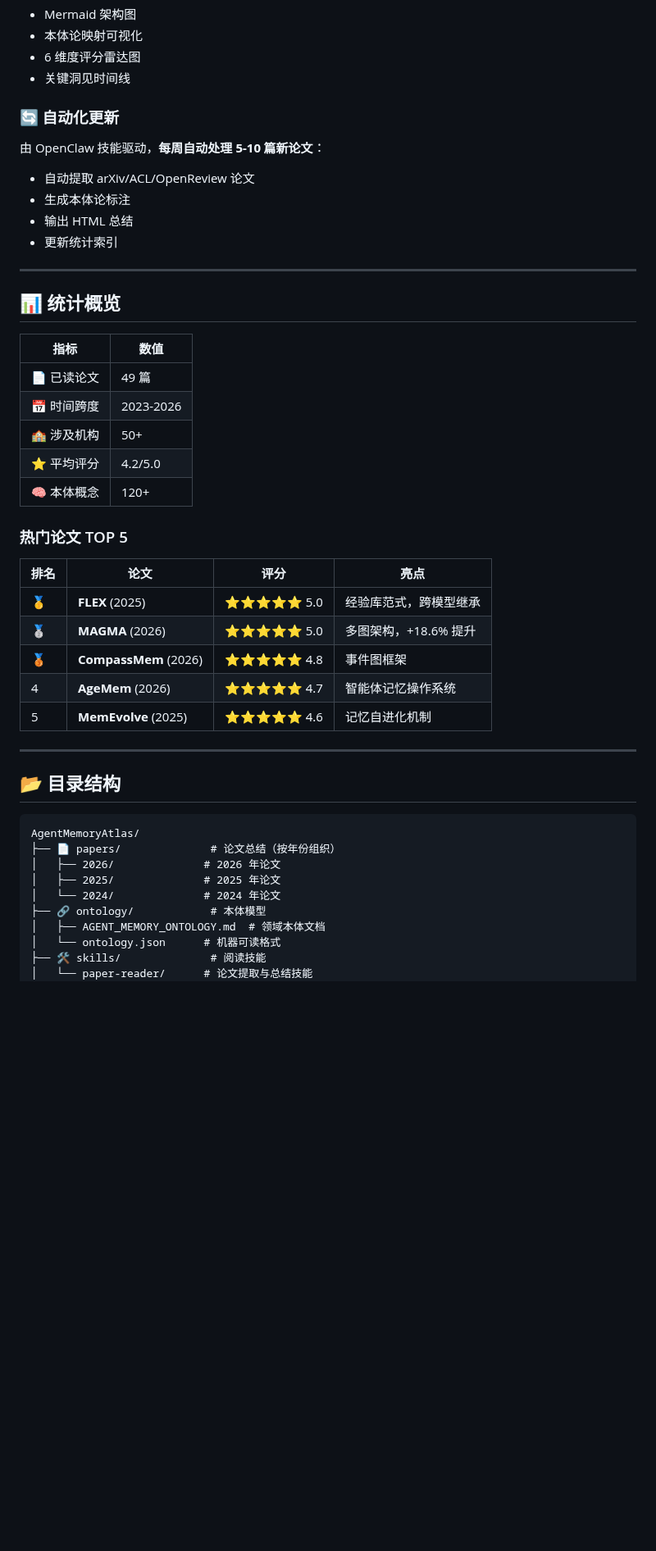
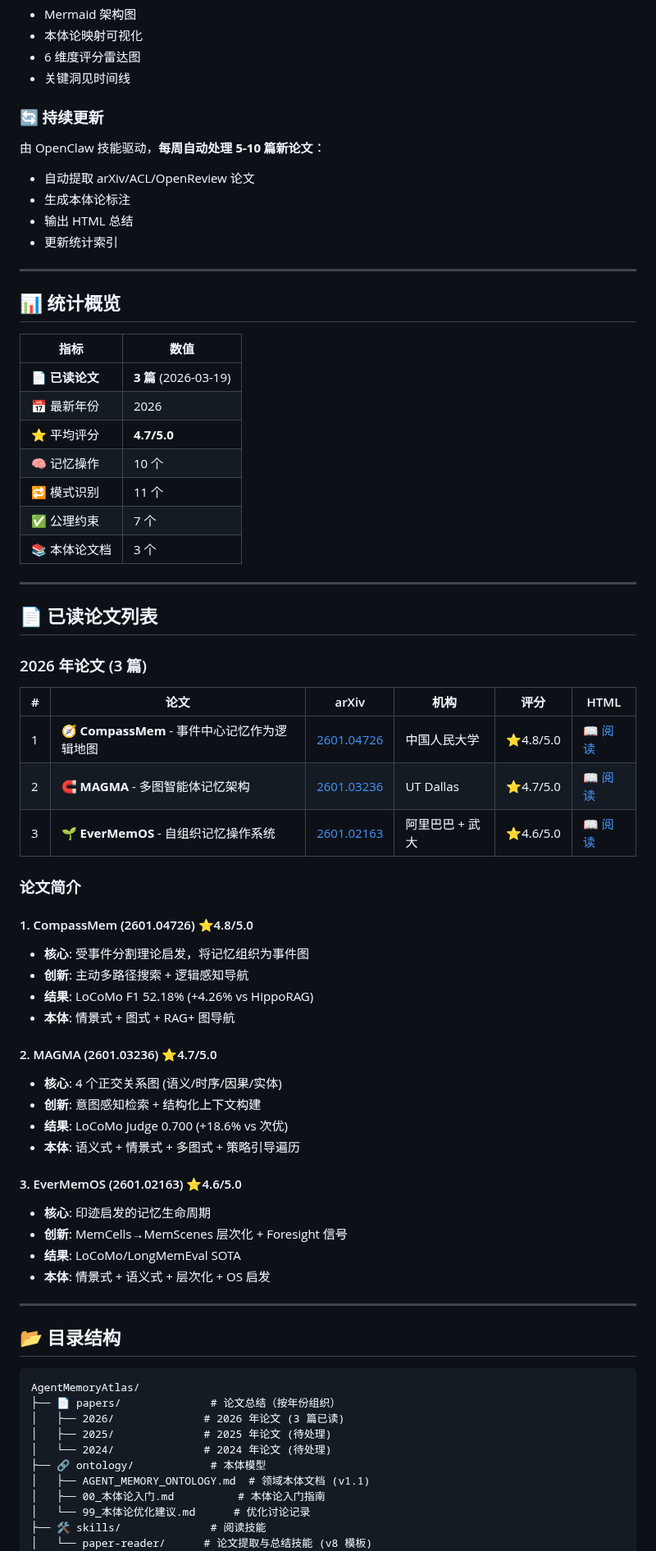
Before and after one commit to Haiyoung/AgentMemoryAtlas, a Markdown page: README.md, the part around one of its changes. Shown at 82% size. Drawn GitHub-style; blank space fills up the shorter version.

````diff
--- a/README.md
+++ b/README.md
@@ -36,7 +50,7 @@
 - 6 维度评分雷达图
 - 关键洞见时间线
 
-### 🔄 自动化更新
+### 🔄 持续更新
 
 由 OpenClaw 技能驱动，**每周自动处理 5-10 篇新论文**：
 - 自动提取 arXiv/ACL/OpenReview 论文
@@ -50,21 +64,45 @@
 
 | 指标 | 数值 |
 |------|------|
-| 📄 已读论文 | 49 篇 |
-| 📅 时间跨度 | 2023-2026 |
-| 🏫 涉及机构 | 50+ |
-| ⭐ 平均评分 | 4.2/5.0 |
-| 🧠 本体概念 | 120+ |
+| 📄 **已读论文** | **3 篇** (2026-03-19) |
+| 📅 最新年份 | 2026 |
+| ⭐ 平均评分 | **4.7/5.0** |
+| 🧠 记忆操作 | 10 个 |
+| 🔁 模式识别 | 11 个 |
+| ✅ 公理约束 | 7 个 |
+| 📚 本体论文档 | 3 个 |
 
-### 热门论文 TOP 5
+---
 
-| 排名 | 论文 | 评分 | 亮点 |
-|------|------|------|------|
-| 🥇 | **FLEX** (2025) | ⭐⭐⭐⭐⭐ 5.0 | 经验库范式，跨模型继承 |
-| 🥈 | **MAGMA** (2026) | ⭐⭐⭐⭐⭐ 5.0 | 多图架构，+18.6% 提升 |
-| 🥉 | **CompassMem** (2026) | ⭐⭐⭐⭐⭐ 4.8 | 事件图框架 |
-| 4 | **AgeMem** (2026) | ⭐⭐⭐⭐⭐ 4.7 | 智能体记忆操作系统 |
-| 5 | **MemEvolve** (2025) | ⭐⭐⭐⭐⭐ 4.6 | 记忆自进化机制 |
+## 📄 已读论文列表
+
+### 2026 年论文 (3 篇)
+
+| # | 论文 | arXiv | 机构 | 评分 | HTML |
+|---|------|-------|------|------|------|
+| 1 | **🧭 CompassMem** - 事件中心记忆作为逻辑地图 | [2601.04726](https://arxiv.org/abs/2601.04726) | 中国人民大学 | ⭐4.8/5.0 | [📖 阅读](papers/2026/01_2026-01_CompassMem-事件中心记忆作为逻辑地图_2026-03-19.html) |
+| 2 | **🧲 MAGMA** - 多图智能体记忆架构 | [2601.03236](https://arxiv.org/abs/2601.03236) | UT Dallas | ⭐4.7/5.0 | [📖 阅读](papers/2026/02_2026-01_MAGMA-多图智能体记忆架构_2026-03-19.html) |
+| 3 | **🌱 EverMemOS** - 自组织记忆操作系统 | [2601.02163](https://arxiv.org/abs/2601.02163) | 阿里巴巴 + 武大 | ⭐4.6/5.0 | [📖 阅读](papers/2026/03_2026-01_EverMemOS-自组织记忆操作系统_2026-03-19.html) |
+
+### 论文简介
+
+#### 1. CompassMem (2601.04726) ⭐4.8/5.0
+- **核心**: 受事件分割理论启发，将记忆组织为事件图
+- **创新**: 主动多路径搜索 + 逻辑感知导航
+- **结果**: LoCoMo F1 52.18% (+4.26% vs HippoRAG)
+- **本体**: 情景式 + 图式 + RAG+ 图导航
+
+#### 2. MAGMA (2601.03236) ⭐4.7/5.0
+- **核心**: 4 个正交关系图 (语义/时序/因果/实体)
+- **创新**: 意图感知检索 + 结构化上下文构建
+- **结果**: LoCoMo Judge 0.700 (+18.6% vs 次优)
+- **本体**: 语义式 + 情景式 + 多图式 + 策略引导遍历
+
+#### 3. EverMemOS (2601.02163) ⭐4.6/5.0
+- **核心**: 印迹启发的记忆生命周期
+- **创新**: MemCells→MemScenes 层次化 + Foresight 信号
+- **结果**: LoCoMo/LongMemEval SOTA
+- **本体**: 情景式 + 语义式 + 层次化 + OS 启发
 
 ---
 
@@ -73,12 +111,13 @@
 ```
 AgentMemoryAtlas/
 ├── 📄 papers/              # 论文总结（按年份组织）
-│   ├── 2026/              # 2026 年论文
-│   ├── 2025/              # 2025 年论文
-│   └── 2024/              # 2024 年论文
+│   ├── 2026/              # 2026 年论文 (3 篇已读)
+│   ├── 2025/              # 2025 年论文 (待处理)
+│   └── 2024/              # 2024 年论文 (待处理)
 ├── 🔗 ontology/            # 本体模型
-│   ├── AGENT_MEMORY_ONTOLOGY.md  # 领域本体文档
-│   └── ontology.json      # 机器可读格式
+│   ├── AGENT_MEMORY_ONTOLOGY.md  # 领域本体文档 (v1.1)
+│   ├── 00_本体论入门.md          # 本体论入门指南
+│   └── 99_本体论优化建议.md      # 优化讨论记录
 ├── 🛠️ skills/              # 阅读技能
-│   └── paper-reader/      # 论文提取与总结技能
+│   └── paper-reader/      # 论文提取与总结技能 (v8 模板)
 ├── 📊 stats/              # 统计数据
````
Also changed, not shown: other parts of README.md (+44 -33 lines).
